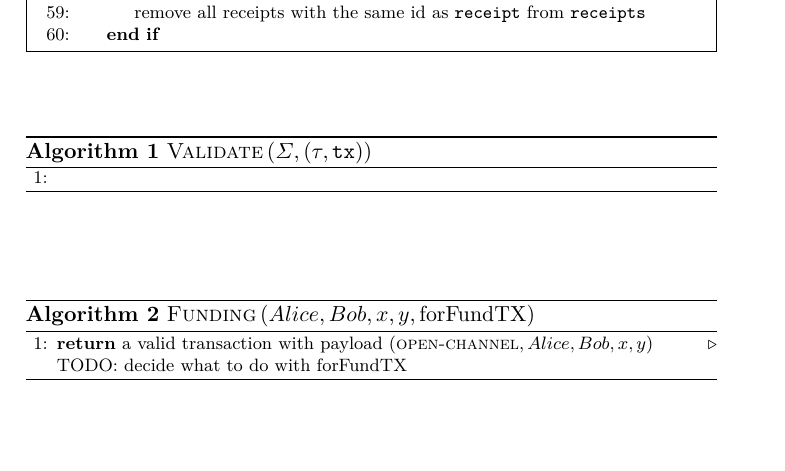
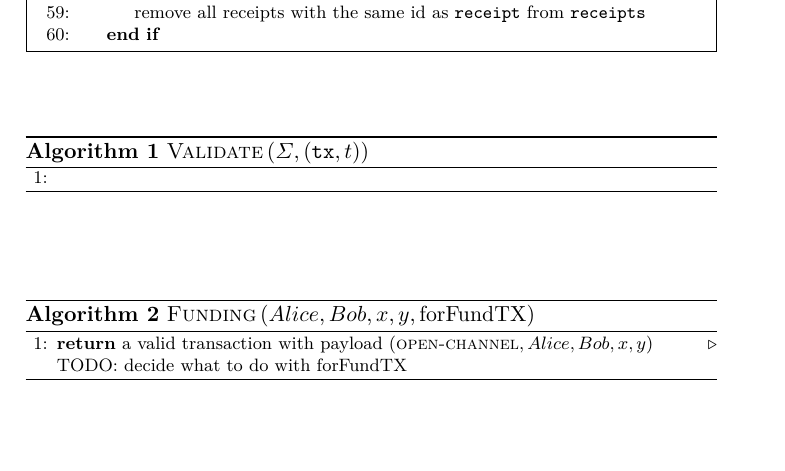
Before and after one commit to OrfeasLitos/PaymentChannels, a LaTeX paper (src/paymentChannels.tex, which reads src/ledgerValidate.tex): part of page 24 of 25, cut so that both start at the same text. Compiled offline with pdfLaTeX.

Commit message:
Put tx first, then time

```diff
--- a/src/ledgerValidate.tex
+++ b/src/ledgerValidate.tex
@@ -1,6 +1,5 @@
 \begin{algorithm}
-  \caption{$\textsc{Validate}\left(\Sigma, \left(\tau,
-  \mathtt{tx}\right)\right)$}
+  \caption{$\textsc{Validate}\left(\Sigma, \left(\mathtt{tx}, t\right)\right)$}
   \label{alg:ledger:validate}
   \begin{algorithmic}[1]
     \State
```
